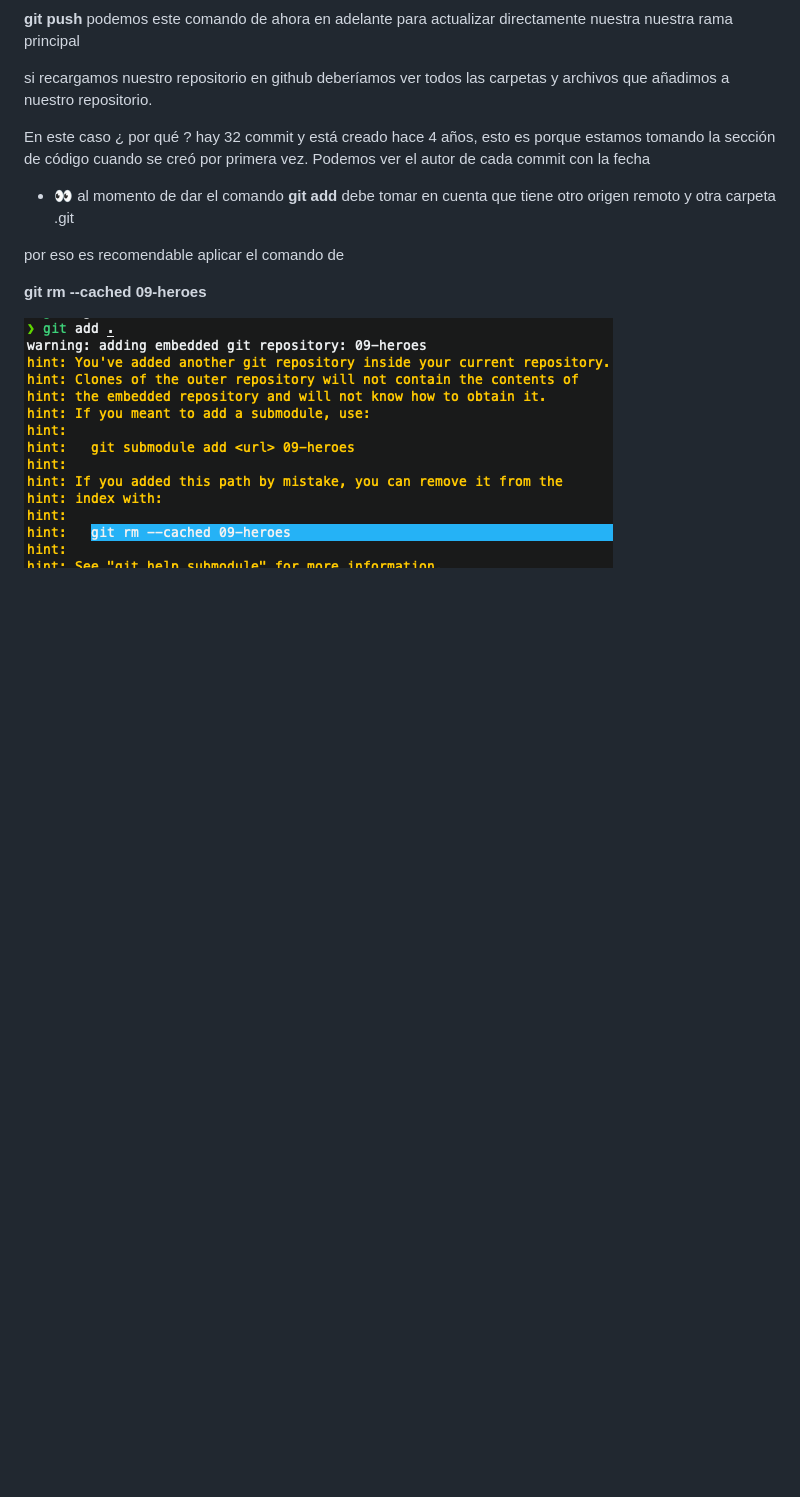
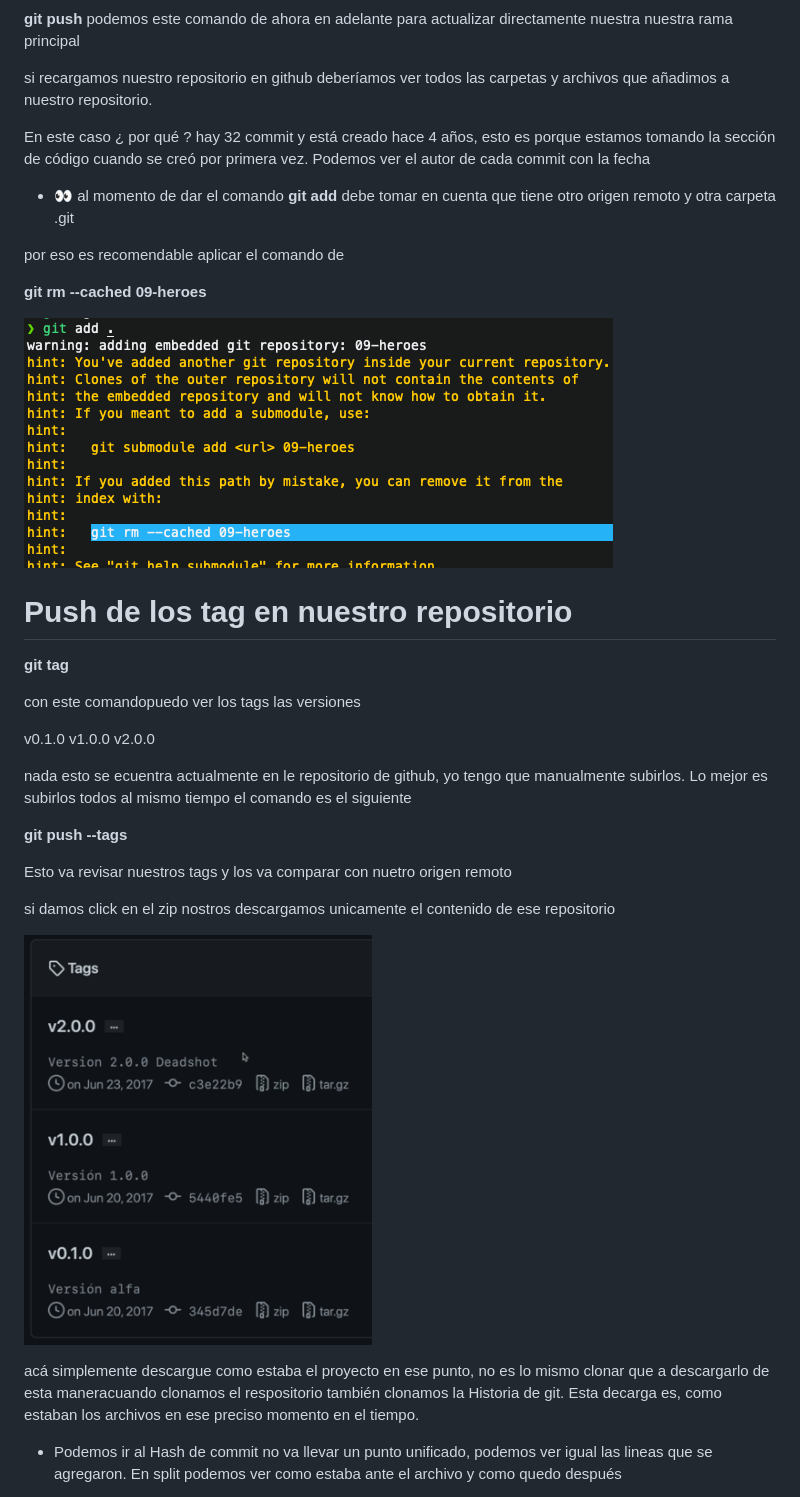
Before and after one commit to volta2016/git2021, a Markdown page: git-push.md, the part around the change printed below. Rendered like a GitHub page; pictures changed too: images/tags.png (added); blank space fills up the shorter version.

```diff
--- a/git-push.md
+++ b/git-push.md
@@ -32,3 +32,31 @@ por eso es recomendable aplicar el comando de
 **git rm --cached 09-heroes**
 
 ![git-rm](/images/git-rm.png)
+
+# Push de los tag en nuestro repositorio
+
+**git tag**
+
+con este comandopuedo ver los tags las versiones
+
+v0.1.0
+v1.0.0
+v2.0.0
+
+nada esto se ecuentra actualmente en le repositorio de github, yo tengo que manualmente
+subirlos. Lo mejor es subirlos todos al mismo tiempo el comando es el siguiente
+
+**git push --tags**
+
+Esto va revisar nuestros tags y los va comparar con nuetro origen remoto
+
+si damos click en el zip nostros descargamos unicamente el contenido de ese repositorio
+
+![git-rm](/images/tags.png)
+
+acá simplemente descargue como estaba el proyecto en ese punto, no es lo mismo clonar
+que a descargarlo de esta maneracuando clonamos el respositorio también clonamos la
+Historia de git. Esta decarga es, como estaban los archivos en ese preciso momento en el tiempo.
+
+- Podemos ir al Hash de commit no va llevar un punto unificado, podemos ver igual las lineas que se agregaron. En split podemos ver como estaba ante el archivo y como quedo después
+
```
Also changed, not shown: other parts of git-push.md (+18 -0 lines), git-cmd-projects.md (+6 -0 lines), images/edit-releases-tag.png (added), images/publish.png (added), images/versiones.png (added), 1 other file.
